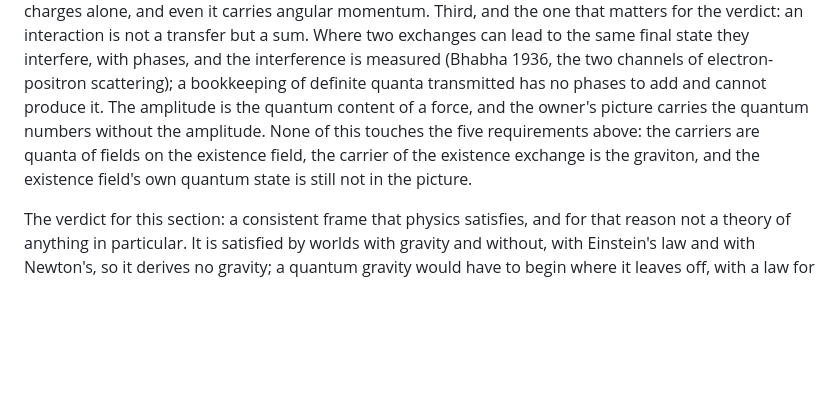
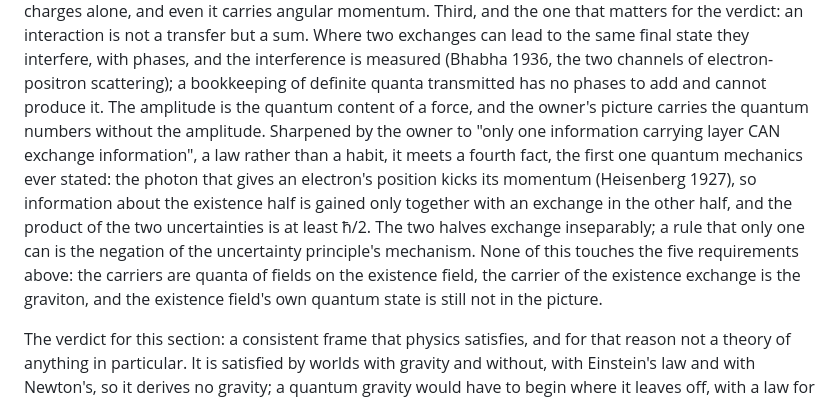
Before and after one commit to StevenHrovat/gravity, a Markdown page: docs/qg-attempt.md, the part around the change. Rendered like a GitHub page; blank space fills up the shorter version.

Commit message:
"Only one information carrying layer can exchange information": the Heisenberg microscope is the counterexample (qg-attempt.md 4.12)
The photon that gives an electron's position kicks its momentum (Heisenberg 1927): information about the existence half is gained only
together with an exchange in the other half, and the product of the uncertainties is at least h-bar/2. The two halves exchange
inseparably; a law that only one can is the negation of the uncertainty principle's mechanism.

Co-Authored-By: Claude <noreply@anthropic.com>
Claude-Session: https://claude.ai/code/session_01NUNCo11FLjWm6LYxfQPJht

```diff
--- a/docs/qg-attempt.md
+++ b/docs/qg-attempt.md
@@ -354,9 +354,13 @@ exchange changes colour and momentum at once; only the photon leaves the charges
 one that matters for the verdict: an interaction is not a transfer but a sum. Where two exchanges can lead to the same final state they
 interfere, with phases, and the interference is measured (Bhabha 1936, the two channels of electron-positron scattering); a bookkeeping of
 definite quanta transmitted has no phases to add and cannot produce it. The amplitude is the quantum content of a force, and the owner's
-picture carries the quantum numbers without the amplitude. None of this touches the five requirements above: the carriers are quanta of
-fields on the existence field, the carrier of the existence exchange is the graviton, and the existence field's own quantum state is still
-not in the picture.
+picture carries the quantum numbers without the amplitude. Sharpened by the owner to "only one information carrying layer CAN exchange
+information", a law rather than a habit, it meets a fourth fact, the first one quantum mechanics ever stated: the photon that gives an
+electron's position kicks its momentum (Heisenberg 1927), so information about the existence half is gained only together with an exchange
+in the other half, and the product of the two uncertainties is at least ħ/2. The two halves exchange inseparably; a rule that only one can is
+the negation of the uncertainty principle's mechanism. None of this touches the five requirements above: the carriers are quanta of fields on
+the existence field, the carrier of the existence exchange is the graviton, and the existence field's own quantum state is still not in the
+picture.
 
 The verdict for this section: a consistent frame that physics satisfies, and for that reason not a theory of anything in particular. It is
 satisfied by worlds with gravity and without, with Einstein's law and with Newton's, so it derives no gravity; a quantum gravity would have to
```
Also changed, not shown: docs/acknowledgements.md (+1 -0 lines).
